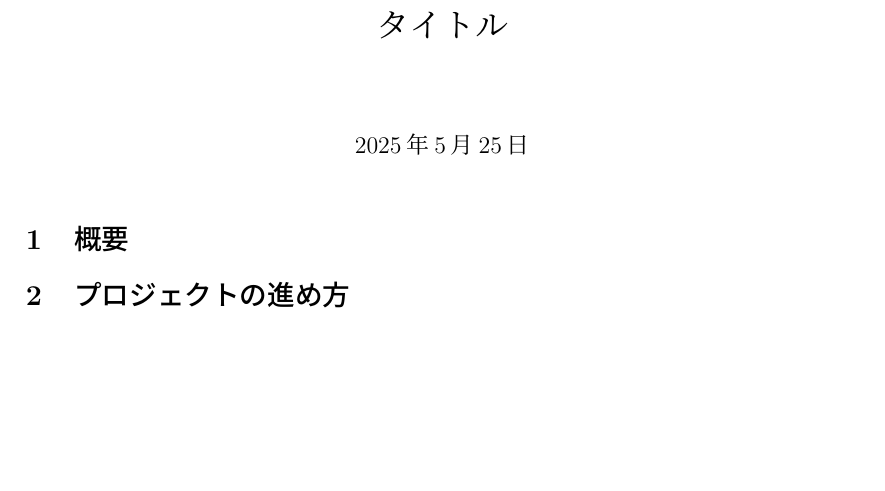
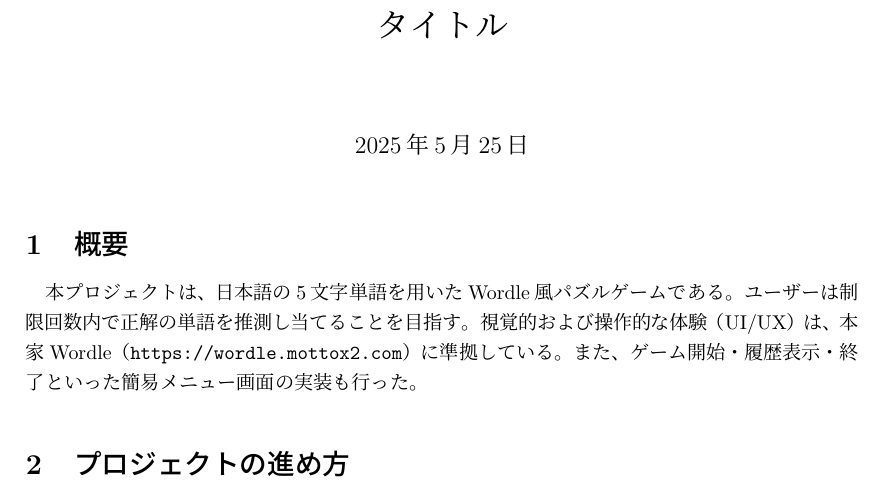
Before and after one commit to Punyo/wordle, a LaTeX document (report/report.tex): part of page 1 of 2, cut so that both start at the same text, the shorter picture padded with empty space. Compiled offline with upLaTeX and dvipdfmx; a LaTeX package or settings file that is missing is left out.

Commit message:
docs: 概要を追記

```diff
--- a/report/report.tex
+++ b/report/report.tex
@@ -32,6 +32,7 @@
 \begin{document}
 \maketitle
 \section{概要}
+本プロジェクトは、日本語の5文字単語を用いたWordle風パズルゲームである。ユーザーは制限回数内で正解の単語を推測し当てることを目指す。視覚的および操作的な体験（UI/UX）は、本家Wordle（\url{https://wordle.mottox2.com}）に準拠している。また、ゲーム開始・履歴表示・終了といった簡易メニュー画面の実装も行った。
 \section{プロジェクトの進め方}
 プロジェクトを進めるにあたり、以下のように実装部分の役割分担を行った。
 \begin{description}
```
